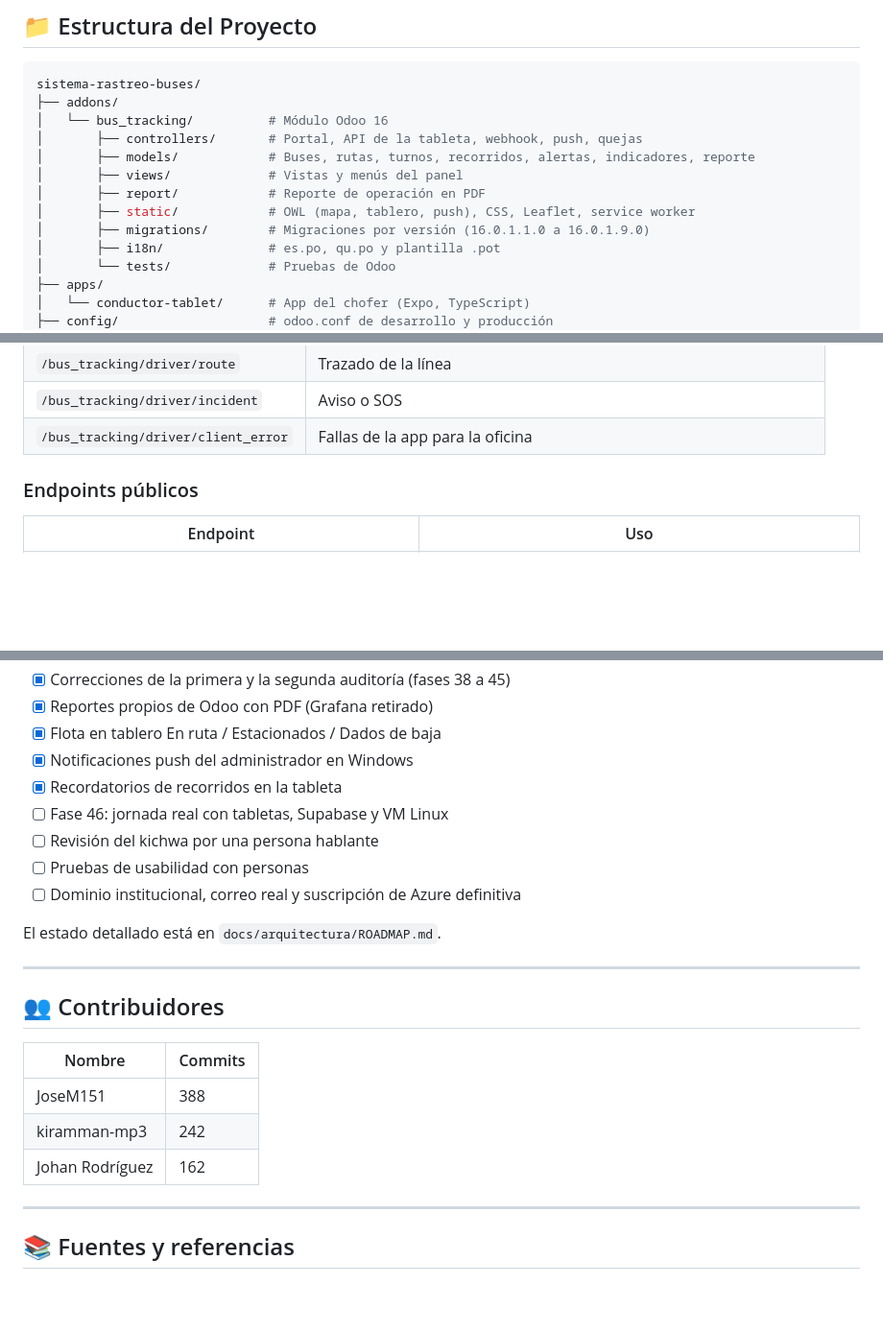
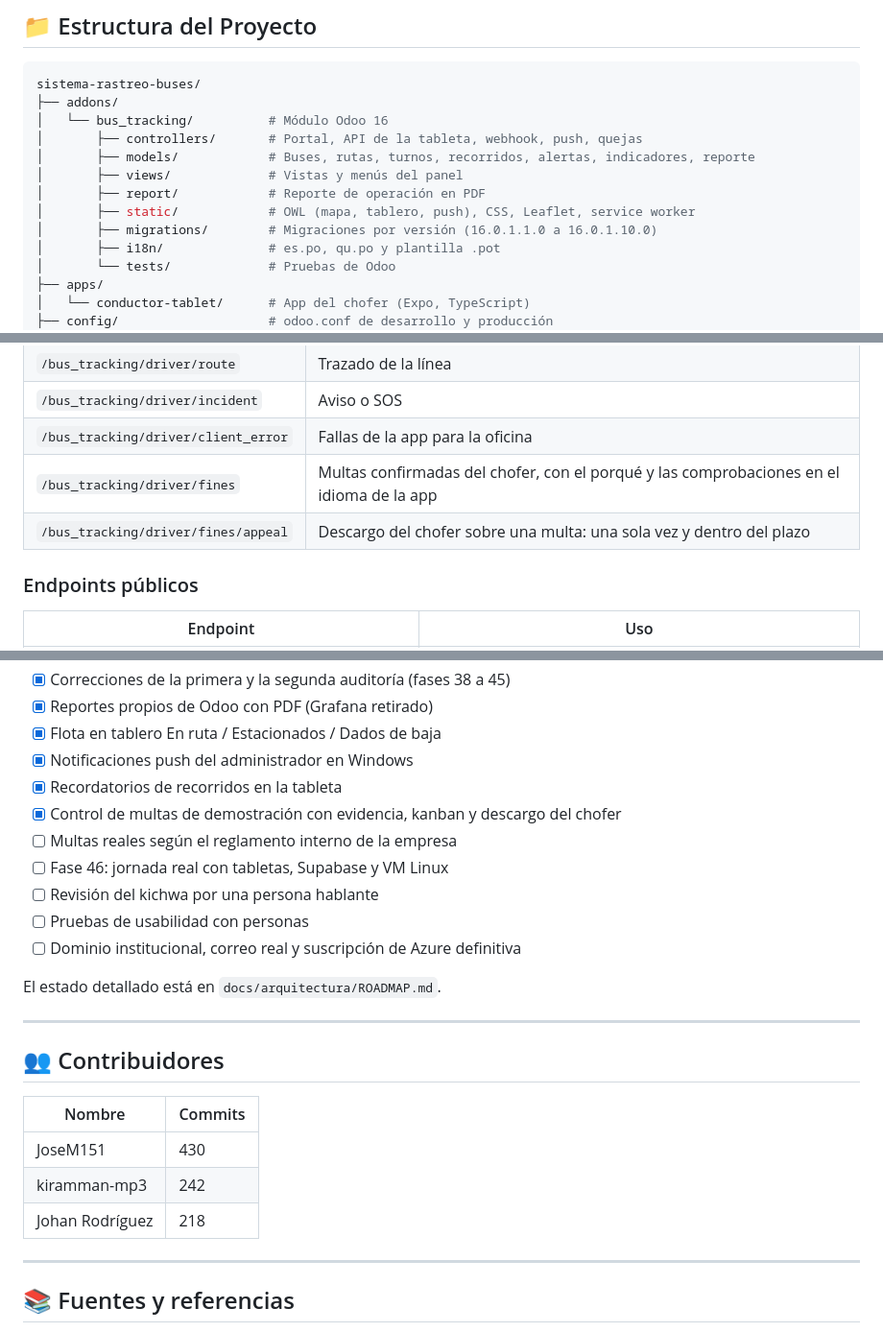
Before and after one commit to kiramman-mp3/sistema-rastreo-buses, a Markdown page: README.md, 3 parts joined by grey strips. Shown at 96% size. GitHub-like rendering; blank space fills up the shorter version.

```diff
--- a/README.md
+++ b/README.md
@@ -116,7 +119,7 @@ sistema-rastreo-buses/
 │       ├── views/             # Vistas y menús del panel
 │       ├── report/            # Reporte de operación en PDF
 │       ├── static/            # OWL (mapa, tablero, push), CSS, Leaflet, service worker
-│       ├── migrations/        # Migraciones por versión (16.0.1.1.0 a 16.0.1.9.0)
+│       ├── migrations/        # Migraciones por versión (16.0.1.1.0 a 16.0.1.10.0)
 │       ├── i18n/              # es.po, qu.po y plantilla .pot
 │       └── tests/             # Pruebas de Odoo
 ├── apps/
@@ -267,6 +270,8 @@ Todas por `POST`, con `Authorization: Bearer <token>` salvo el login.
 | `/bus_tracking/driver/route` | Trazado de la línea |
 | `/bus_tracking/driver/incident` | Aviso o SOS |
 | `/bus_tracking/driver/client_error` | Fallas de la app para la oficina |
+| `/bus_tracking/driver/fines` | Multas confirmadas del chofer, con el porqué y las comprobaciones en el idioma de la app |
+| `/bus_tracking/driver/fines/appeal` | Descargo del chofer sobre una multa: una sola vez y dentro del plazo |
 
 ### Endpoints públicos
 
@@ -332,6 +342,8 @@ La segunda auditoría (17-nov-2026) concluyó que el sistema aún **no está lis
 - [x] Flota en tablero En ruta / Estacionados / Dados de baja
 - [x] Notificaciones push del administrador en Windows
 - [x] Recordatorios de recorridos en la tableta
+- [x] Control de multas de demostración con evidencia, kanban y descargo del chofer
+- [ ] Multas reales según el reglamento interno de la empresa
 - [ ] Fase 46: jornada real con tabletas, Supabase y VM Linux
 - [ ] Revisión del kichwa por una persona hablante
 - [ ] Pruebas de usabilidad con personas
@@ -345,9 +357,9 @@ El estado detallado está en `docs/arquitectura/ROADMAP.md`.
 
 | Nombre | Commits |
 |---|---|
-| JoseM151 | 388 |
+| JoseM151 | 430 |
 | kiramman-mp3 | 242 |
-| Johan Rodríguez | 162 |
+| Johan Rodríguez | 218 |
 
 ---
 
```
Also changed, not shown: other parts of README.md (+10 -2 lines), docs/capturas/panel-multa-evidencia.png (added), docs/capturas/panel-multas.png (added).
